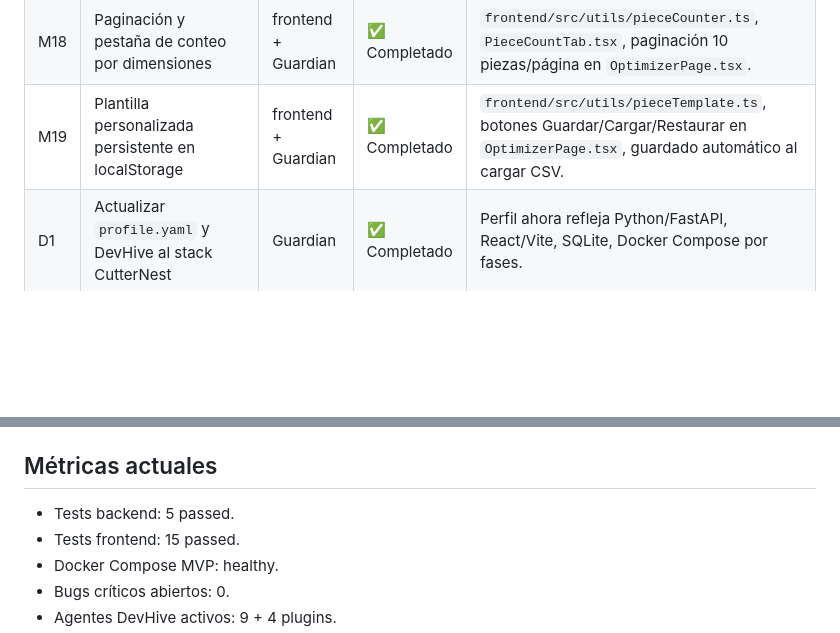
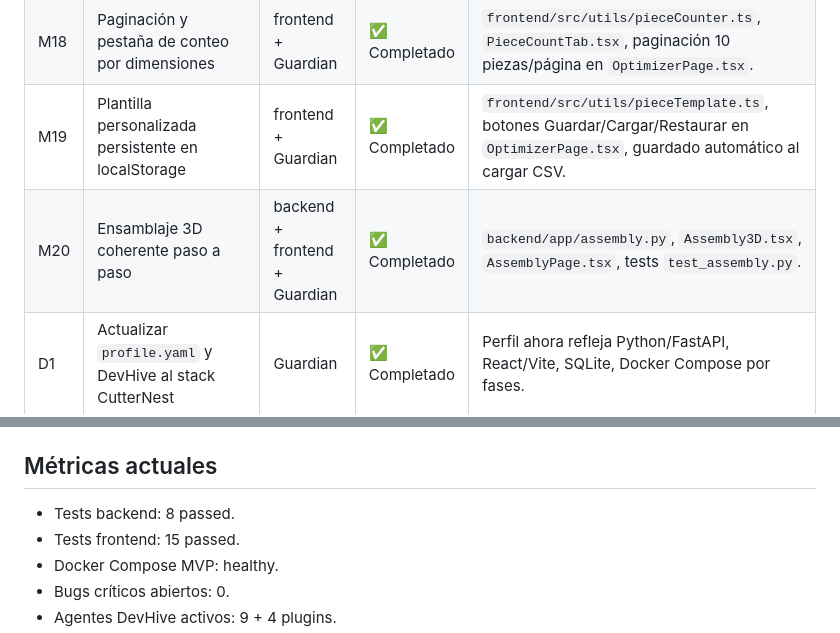
Before and after one commit to hernandomanotoa/cutternest, a Markdown page: .devhive/current-sprint.md, 2 parts joined by grey strips. GitHub-like rendering; blank space fills up the shorter version.

Commit message:
docs: registra M20 ensamblaje 3D y actualiza metricas de tests

```diff
--- a/.devhive/current-sprint.md
+++ b/.devhive/current-sprint.md
@@ -27,6 +27,7 @@ Consolidar el MVP funcional y seguro de CutterNest, alinear el equipo de agentes
 | M17 | Carga/descarga de piezas via CSV con hash de formato | frontend + Guardian | ✅ Completado | `frontend/src/utils/piecesCsv.ts`, botones en `OptimizerPage.tsx`, tests Vitest. |
 | M18 | Paginación y pestaña de conteo por dimensiones | frontend + Guardian | ✅ Completado | `frontend/src/utils/pieceCounter.ts`, `PieceCountTab.tsx`, paginación 10 piezas/página en `OptimizerPage.tsx`. |
 | M19 | Plantilla personalizada persistente en localStorage | frontend + Guardian | ✅ Completado | `frontend/src/utils/pieceTemplate.ts`, botones Guardar/Cargar/Restaurar en `OptimizerPage.tsx`, guardado automático al cargar CSV. |
+| M20 | Ensamblaje 3D coherente paso a paso | backend + frontend + Guardian | ✅ Completado | `backend/app/assembly.py`, `Assembly3D.tsx`, `AssemblyPage.tsx`, tests `test_assembly.py`. |
 | D1 | Actualizar `profile.yaml` y DevHive al stack CutterNest | Guardian | ✅ Completado | Perfil ahora refleja Python/FastAPI, React/Vite, SQLite, Docker Compose por fases. |
 | D2 | Actualizar `architecture.md`, `domain-rules.md`, `security-policy.md`, `guardian/SKILL.md` | Guardian | ✅ Completado | Documentos adaptados al MVP. |
 | D3 | Limpiar stubs y memorias obsoletas | Guardian | ✅ Completado | Stubs, audit logs y agentes/plugins no usados (LDAP, tunnel, frontend-template) archivados en `.agents/memory/archive/`. |
@@ -59,7 +60,7 @@ Ninguno.
 
 ## Métricas actuales
 
-- Tests backend: 5 passed.
+- Tests backend: 8 passed.
 - Tests frontend: 15 passed.
 - Docker Compose MVP: healthy.
 - Bugs críticos abiertos: 0.
```
